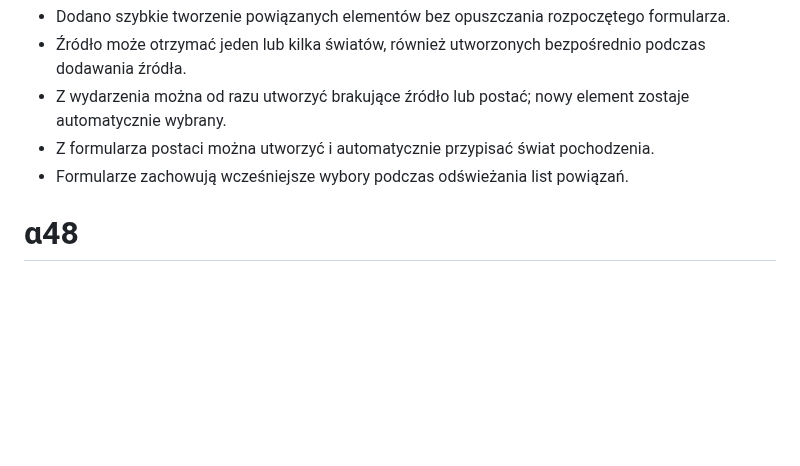
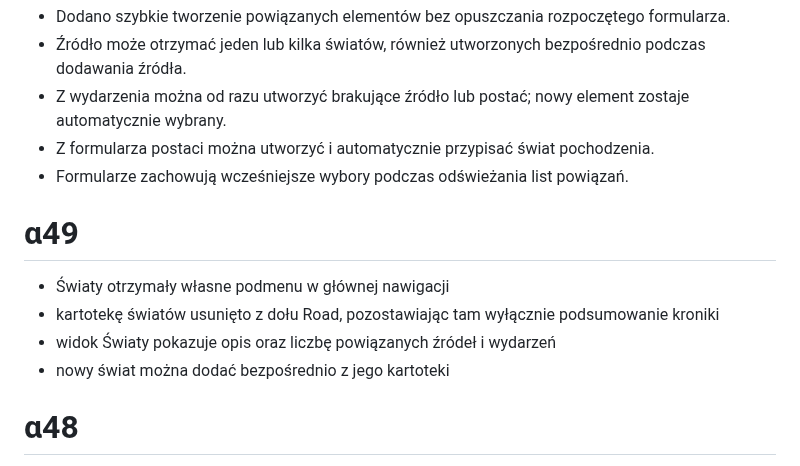
Before and after one commit to hominicus1/Chronizo, a Markdown page: CHANGELOG.md, the part around the change. GitHub-like rendering; blank space fills up the shorter version.

Commit message:
Chronizo α49: move worlds into dedicated submenu

```diff
--- a/CHANGELOG.md
+++ b/CHANGELOG.md
@@ -234,6 +234,13 @@
 - Z formularza postaci można utworzyć i automatycznie przypisać świat pochodzenia.
 - Formularze zachowują wcześniejsze wybory podczas odświeżania list powiązań.
 
+# α49
+
+- Światy otrzymały własne podmenu w głównej nawigacji
+- kartotekę światów usunięto z dołu Road, pozostawiając tam wyłącznie podsumowanie kroniki
+- widok Światy pokazuje opis oraz liczbę powiązanych źródeł i wydarzeń
+- nowy świat można dodać bezpośrednio z jego kartoteki
+
 # α48
 
 - każdy materiał z hashtagiem EMCU jest zawsze kapitańsko czerwony
```
